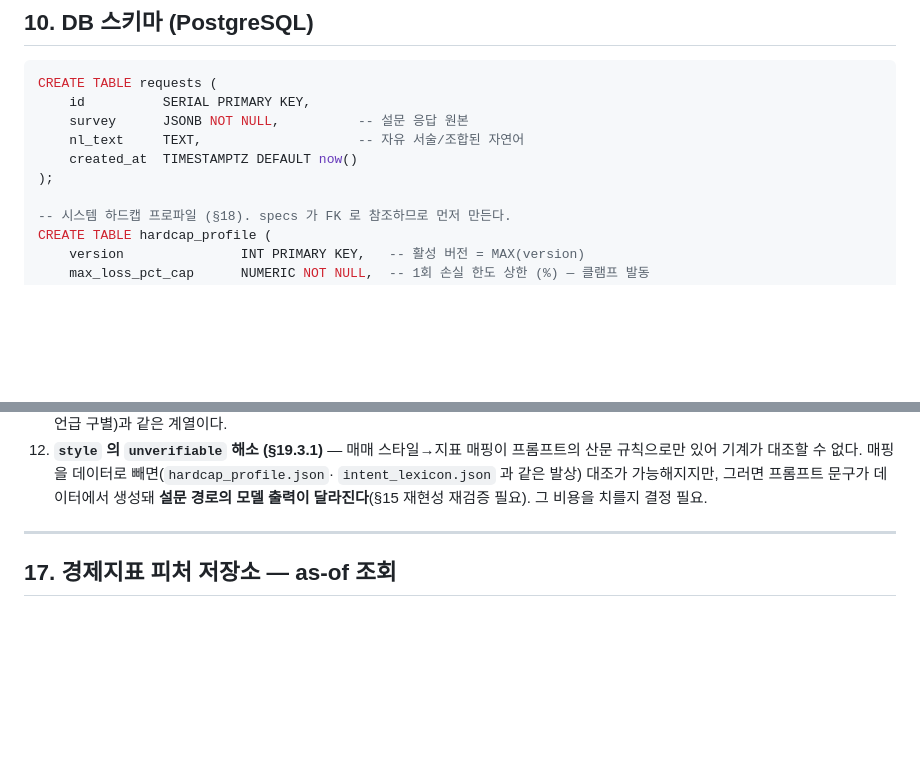
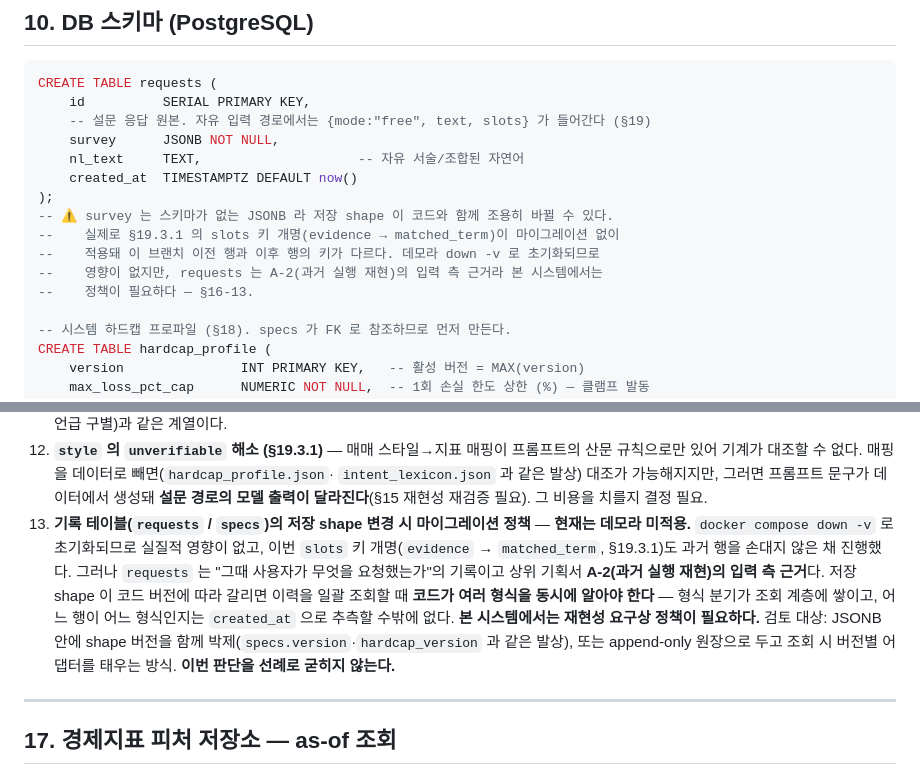
Before and after one commit to jaaewon/-spec-_demo, a Markdown page: CLAUDE.md, 2 parts joined by grey strips. GitHub-like rendering; blank space fills up the shorter version.

Commit message:
문서 — §16 에 기록 테이블 저장 shape 마이그레이션 정책 항목 추가
이번 slots 키 개명(evidence → matched_term)은 requests.survey JSONB 의 저장
shape 을 마이그레이션 없이 바꿨다. 데모라 down -v 로 초기화되므로 실질적
영향이 없고 그 판단 자체는 유지한다. 다만 판단이 선례로 굳지 않게 남긴다.

requests 는 "그때 사용자가 무엇을 요청했는가"의 기록이고 상위 기획서 A-2(과거
실행 재현)의 입력 측 근거다. 저장 shape 이 코드 버전에 따라 갈리면 이력을 일괄
조회할 때 코드가 여러 형식을 동시에 알아야 하고, 어느 행이 어느 형식인지는
created_at 으로 추측할 수밖에 없다.

- §16-13 신설: 현재 미적용이라는 사실과 그 근거, 본 시스템에서 정책이 필요한
  이유, 검토 대상 둘(JSONB 안에 shape 버전 박제 / 조회 시 버전별 어댑터).
- §10 requests DDL 에 경고 주석. 스키마를 읽는 사람이 survey 가 스키마 없는
  JSONB 라는 것과 이번에 실제로 키가 바뀌었다는 것을 그 자리에서 보게 했다.

Co-Authored-By: Claude Opus 5 <noreply@anthropic.com>
Claude-Session: https://claude.ai/code/session_01CCyXCB4EZrXuvc6KRzwPWq

````diff
--- a/CLAUDE.md
+++ b/CLAUDE.md
@@ -353,10 +353,16 @@ def validate_etfs(etfs: list[str], universe: set[str]) -> list[str]:
 ```sql
 CREATE TABLE requests (
     id          SERIAL PRIMARY KEY,
-    survey      JSONB NOT NULL,          -- 설문 응답 원본
+    -- 설문 응답 원본. 자유 입력 경로에서는 {mode:"free", text, slots} 가 들어간다 (§19)
+    survey      JSONB NOT NULL,
     nl_text     TEXT,                    -- 자유 서술/조합된 자연어
     created_at  TIMESTAMPTZ DEFAULT now()
 );
+-- ⚠️ survey 는 스키마가 없는 JSONB 라 저장 shape 이 코드와 함께 조용히 바뀔 수 있다.
+--    실제로 §19.3.1 의 slots 키 개명(evidence → matched_term)이 마이그레이션 없이
+--    적용돼 이 브랜치 이전 행과 이후 행의 키가 다르다. 데모라 down -v 로 초기화되므로
+--    영향이 없지만, requests 는 A-2(과거 실행 재현)의 입력 측 근거라 본 시스템에서는
+--    정책이 필요하다 — §16-13.
 
 -- 시스템 하드캡 프로파일 (§18). specs 가 FK 로 참조하므로 먼저 만든다.
 CREATE TABLE hardcap_profile (
@@ -656,6 +662,18 @@ curl -s -X POST localhost:8000/compile/free -H 'Content-Type: application/json'
    `intent_lexicon.json` 과 같은 발상) 대조가 가능해지지만, 그러면 프롬프트 문구가
    데이터에서 생성돼 **설문 경로의 모델 출력이 달라진다**(§15 재현성 재검증 필요).
    그 비용을 치를지 결정 필요.
+13. **기록 테이블(`requests` / `specs`)의 저장 shape 변경 시 마이그레이션 정책**
+   — **현재는 데모라 미적용.** `docker compose down -v` 로 초기화되므로 실질적
+   영향이 없고, 이번 `slots` 키 개명(`evidence` → `matched_term`, §19.3.1)도
+   과거 행을 손대지 않은 채 진행했다.
+   그러나 `requests` 는 "그때 사용자가 무엇을 요청했는가"의 기록이고 상위 기획서
+   **A-2(과거 실행 재현)의 입력 측 근거**다. 저장 shape 이 코드 버전에 따라 갈리면
+   이력을 일괄 조회할 때 **코드가 여러 형식을 동시에 알아야 한다** — 형식 분기가
+   조회 계층에 쌓이고, 어느 행이 어느 형식인지는 `created_at` 으로 추측할 수밖에
+   없다. **본 시스템에서는 재현성 요구상 정책이 필요하다.**
+   검토 대상: JSONB 안에 shape 버전을 함께 박제(`specs.version`·`hardcap_version`
+   과 같은 발상), 또는 append-only 원장으로 두고 조회 시 버전별 어댑터를 태우는 방식.
+   **이번 판단을 선례로 굳히지 않는다.**
 
 ---
 
````
